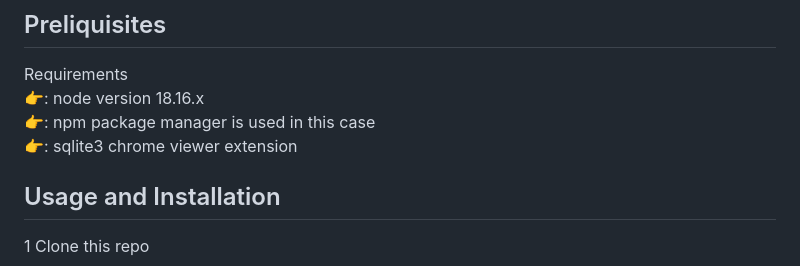
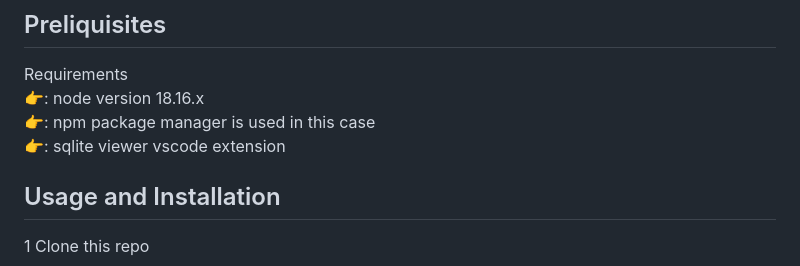
Before and after one commit to Newton-Nganga/expressjs-ejs-sqlite, a Markdown page: README.md, the part around the change. GitHub-like rendering.

```diff
--- a/README.md
+++ b/README.md
@@ -6,7 +6,7 @@ A simple startup project configuration using express js as the server, ejs for t
 Requirements
 👉: node version 18.16.x
 👉: npm package manager is used in this case
-👉: sqlite3 chrome viewer extension
+👉: sqlite viewer vscode extension
 
 ## Usage and Installation
 1 Clone this repo
```
